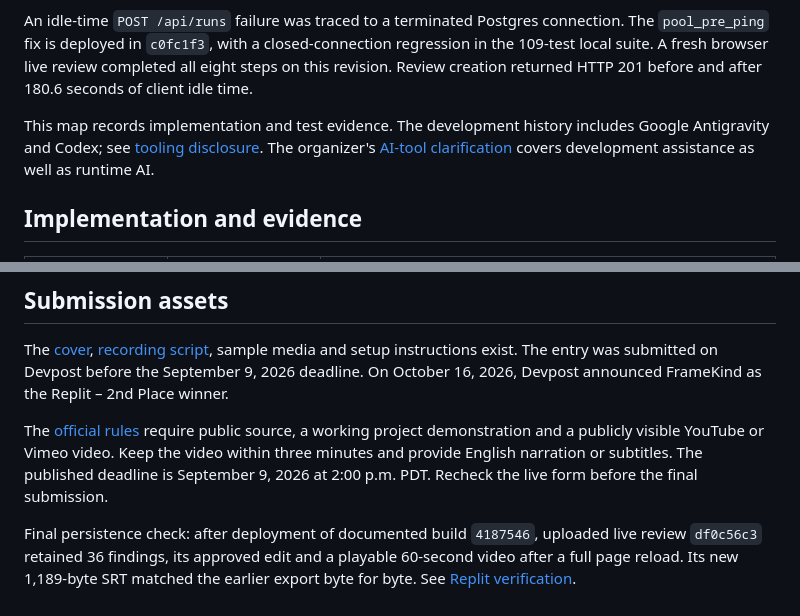
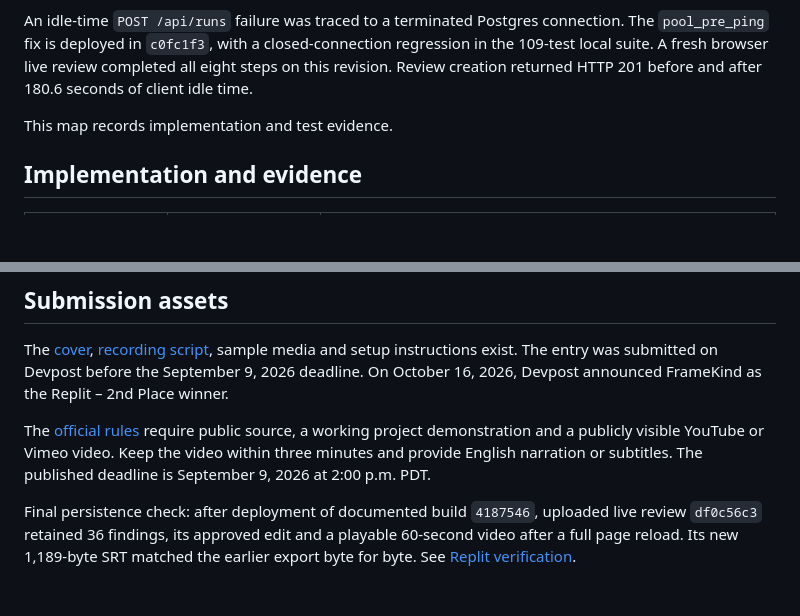
Before and after one commit to Abhinav0905/Google_All_Agentic_Cinema, a Markdown page: docs/JUDGE-EVIDENCE-MAP.md, 2 parts joined by grey strips. GitHub-like rendering; blank space fills up the shorter version.

Commit message:
Remove tooling note and pre-submission reminder

```diff
--- a/docs/JUDGE-EVIDENCE-MAP.md
+++ b/docs/JUDGE-EVIDENCE-MAP.md
@@ -6,7 +6,7 @@ Evidence updated September 9, 2026. FrameKind is a caption and audio-description
 
 An idle-time `POST /api/runs` failure was traced to a terminated Postgres connection. The `pool_pre_ping` fix is deployed in `c0fc1f3`, with a closed-connection regression in the 109-test local suite. A fresh browser live review completed all eight steps on this revision. Review creation returned HTTP 201 before and after 180.6 seconds of client idle time.
 
-This map records implementation and test evidence. The development history includes Google Antigravity and Codex; see [tooling disclosure](TOOLING.md). The organizer's [AI-tool clarification](https://agentic-cinema.devpost.com/forum_topics/44644-question-about-the-ai-usage-limitation-grafana-track) covers development assistance as well as runtime AI.
+This map records implementation and test evidence.
 
 ## Implementation and evidence
 
@@ -48,6 +48,6 @@ The local verification workspace retains the live run and check summary. Do not
 
 The [cover](screenshots/framekind-cover.png), [recording script](DEMO_SCRIPT.md), sample media and setup instructions exist. The entry was submitted on Devpost before the September 9, 2026 deadline. On October 16, 2026, Devpost announced FrameKind as the Replit – 2nd Place winner.
 
-The [official rules](https://agentic-cinema.devpost.com/rules) require public source, a working project demonstration and a publicly visible YouTube or Vimeo video. Keep the video within three minutes and provide English narration or subtitles. The published deadline is September 9, 2026 at 2:00 p.m. PDT. Recheck the live form before the final submission.
+The [official rules](https://agentic-cinema.devpost.com/rules) require public source, a working project demonstration and a publicly visible YouTube or Vimeo video. Keep the video within three minutes and provide English narration or subtitles. The published deadline is September 9, 2026 at 2:00 p.m. PDT.
 
 Final persistence check: after deployment of documented build `4187546`, uploaded live review `df0c56c3` retained 36 findings, its approved edit and a playable 60-second video after a full page reload. Its new 1,189-byte SRT matched the earlier export byte for byte. See [Replit verification](REPLIT_VERIFICATION.md).
```
